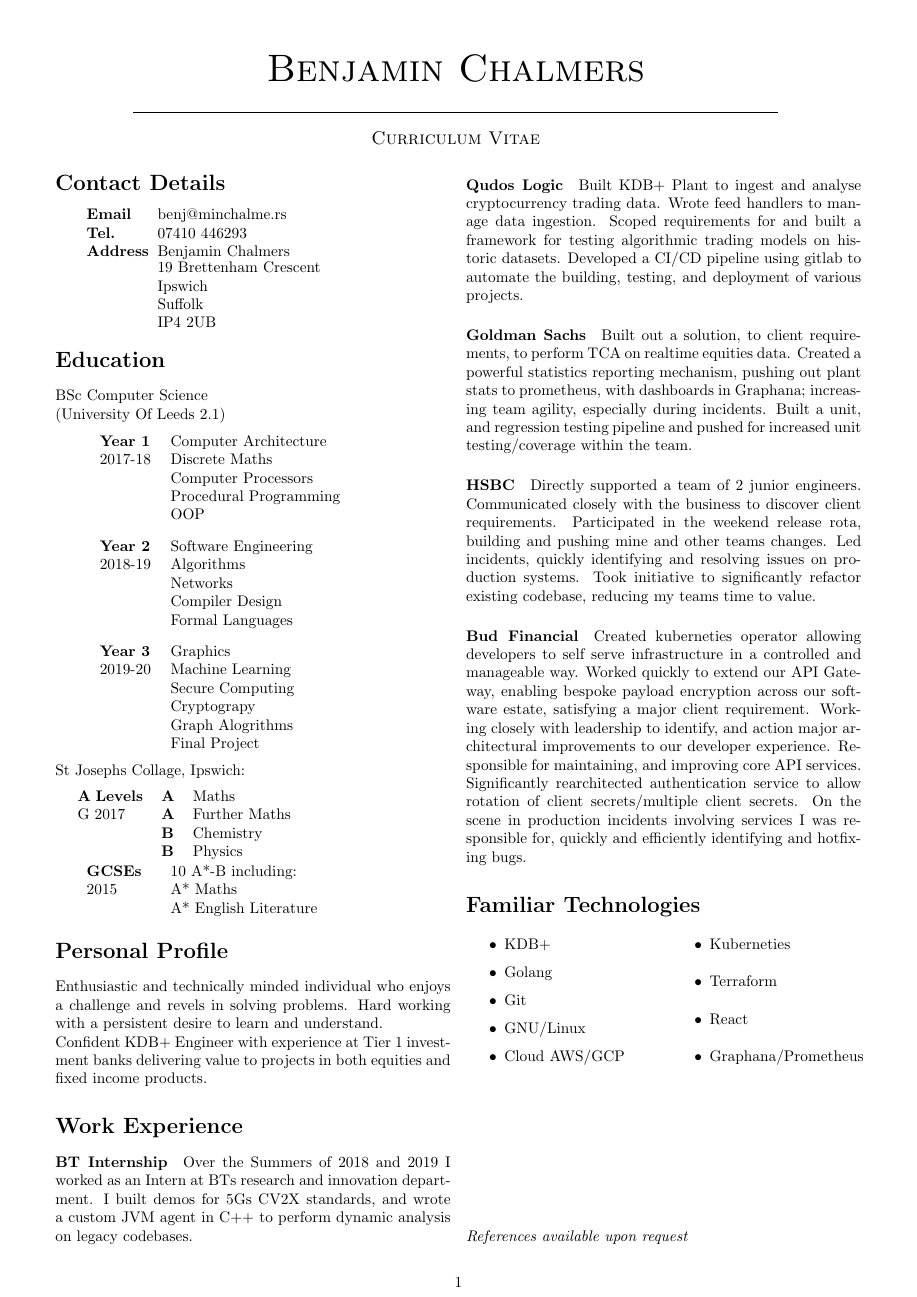
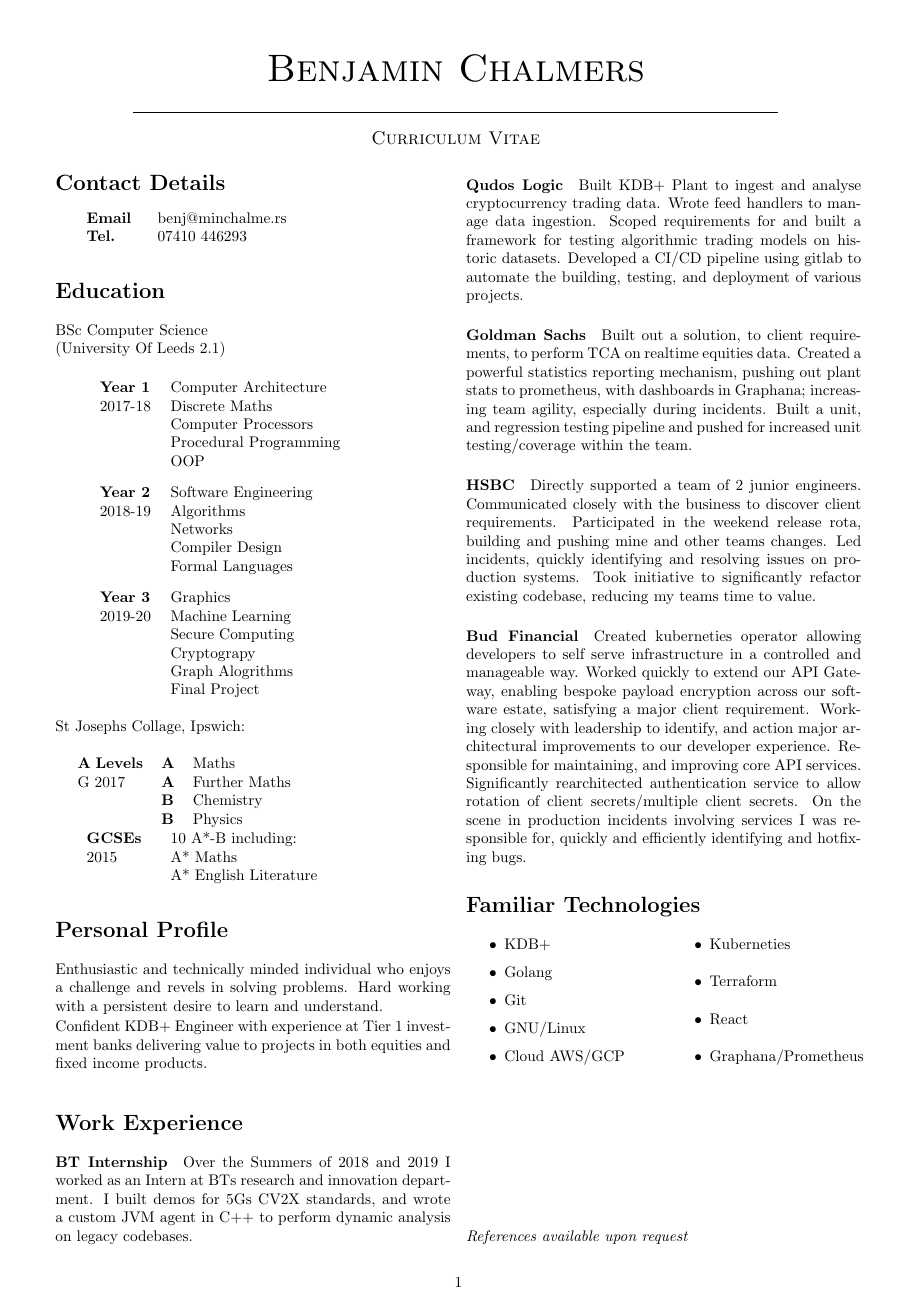
Before and after one commit to abaft/CV, a LaTeX CV (cv.tex): the whole page. Compiled offline with pdfLaTeX.

Commit message:
Fixed a few things

```diff
--- a/cv.tex
+++ b/cv.tex
@@ -27,8 +27,6 @@
   \begin{tabular}{p{1.2cm}p{6cm}}
     \textbf{Email}&\href{mailto:benj@minchalme.rs}{benj@minchalme.rs}\\
     \textbf{Tel.}&07410 446293\\
-    \textbf{Address}&Benjamin Chalmers\\
-    &\parbox{5cm}{19 Brettenham Crescent\\Ipswich\\Suffolk\\IP4 2UB}\\
   \end{tabular}
 \end{center}
 
```
